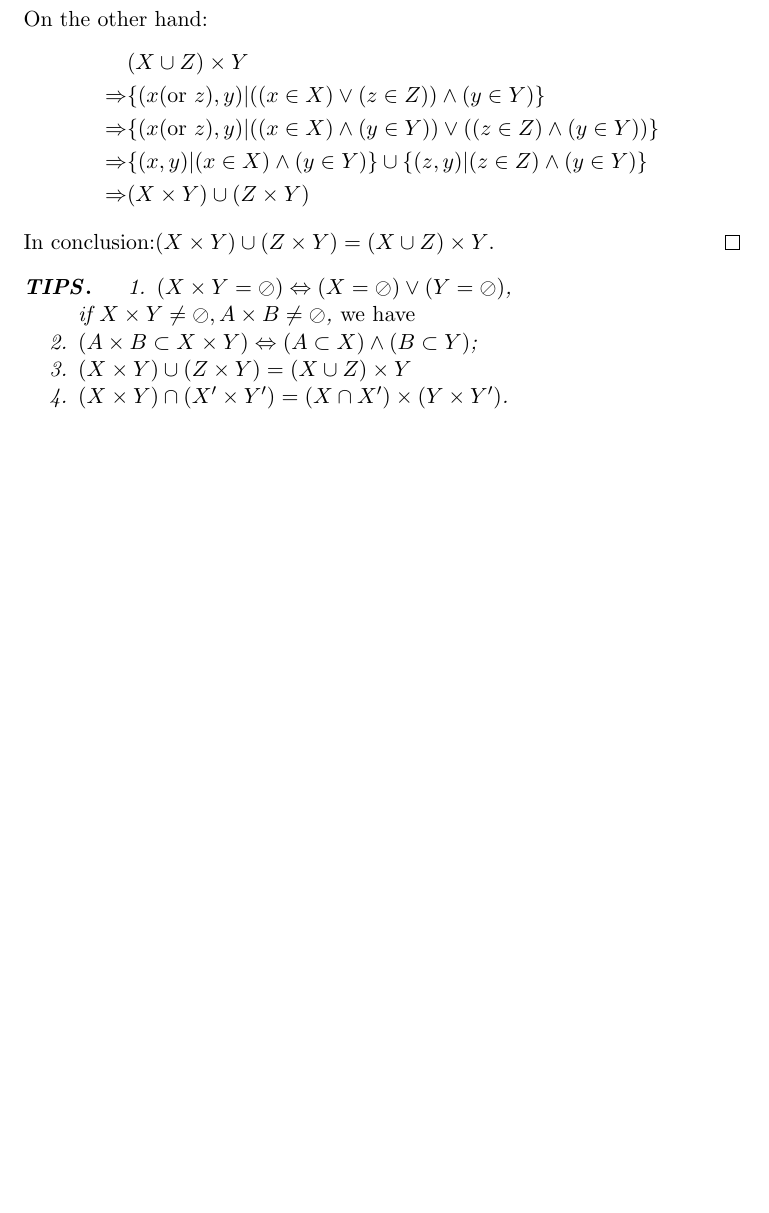
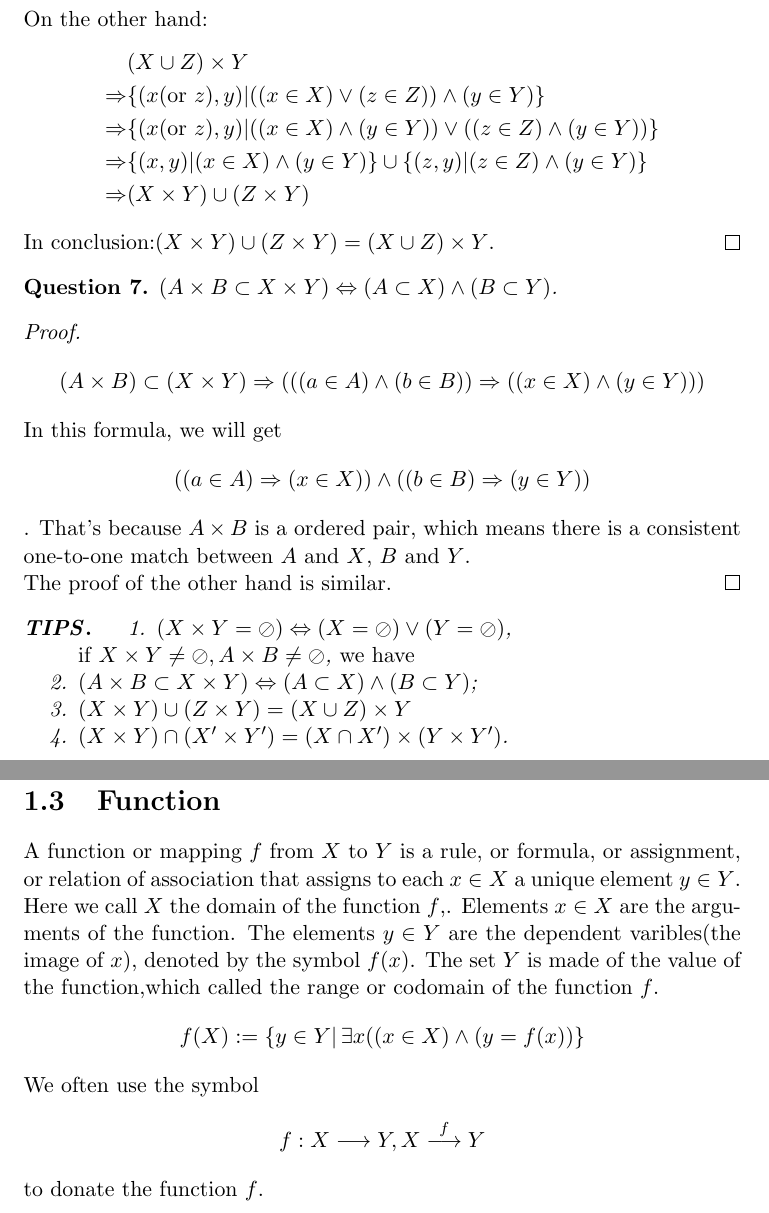
Before and after one commit to assjock/Notes, a LaTeX book (Mathematical Analysis ------Zorich/main.tex, which reads Mathematical Analysis ------Zorich/Chapter 1/Chapter1_Section2.tex, Mathematical Analysis ------Zorich/Chapter 1/Chapter1_Section3.tex): part of page 8 of 8 before the commit and two parts of pages 8 and 9 of 9 after it, the two joined at a grey line, cut so that both start at the same text, the shorter picture padded with empty space. Compiled offline with pdfLaTeX.

Commit message:
start c1s3

```diff
--- a/Mathematical Analysis ------Zorich/Chapter 1/Chapter1_Section2.tex
+++ b/Mathematical Analysis ------Zorich/Chapter 1/Chapter1_Section2.tex
@@ -145,9 +145,20 @@ $A\times B$ is a set contains ordered pairs, which means $A\times B\neq B\times
     \end{aligned}\]
     In conclusion:$(X\times Y)\cup (Z\times Y)=(X\cup Z)\times Y$.
 \end{proof}
+\begin{question}
+    $(A\times B\subset X\times Y)\Leftrightarrow(A\subset X)\wedge(B\subset Y)$.
+\end{question}
+\begin{proof}
+    \[\begin{aligned}
+        (A\times B)\subset (X\times Y)\Rightarrow(((a\in A)\wedge(b\in B))\Rightarrow((x\in X)\wedge(y\in Y)))
+    \end{aligned}\]
+    In this formula, we will get \[((a\in A)\Rightarrow(x\in X))\wedge((b\in B)\Rightarrow(y\in Y))\]. That's because $A\times B$ is a ordered pair, which means there is a consistent one-to-one match between $A$ and $X$, $B$ and $Y$.
+
+    The proof of the other hand is similar.
+\end{proof}
 \begin{tips}
     \begin{enumerate}
-        \item $(X\times Y=\oslash)\Leftrightarrow(X=\oslash)\vee(Y=\oslash)$,\\if $X\times Y\neq \oslash, A\times B\neq \oslash$, {\rm we have}
+        \item $(X\times Y=\oslash)\Leftrightarrow(X=\oslash)\vee(Y=\oslash)$,\\{\rm if} $X\times Y\neq \oslash, A\times B\neq \oslash$, {\rm we have}
         \item $(A\times B\subset X\times Y)\Leftrightarrow(A\subset X)\wedge(B\subset Y)$;
         \item $(X\times Y)\cup (Z\times Y)=(X\cup Z)\times Y$
         \item $(X\times Y)\cap (X'\times Y')=(X\cap X')\times (Y\times Y')$.
--- /dev/null
+++ b/Mathematical Analysis ------Zorich/Chapter 1/Chapter1_Section3.tex
@@ -0,0 +1,8 @@
+\section{Function}
+
+A function or mapping $f$ from $X$ to $Y$ is a rule, or formula, or assignment, or relation of association that assigns to each $x\in X$ a unique element $y\in Y$.
+
+Here we call $X$ the domain of the function $f$,. Elements $x\in X$ are the arguments  of the function. The elements $y\in Y$ are the dependent varibles(the image of $x$), denoted by the symbol $f(x)$.
+The set $Y$ is made of the value of the function,which called the range or codomain of the function $f$.
+\[f(X):=\{y\in Y|\, \exists x((x\in X)\wedge(y=f(x))\}\]
+We often use the symbol \[f:X\longrightarrow Y,X\stackrel{f}{\longrightarrow}Y\]to donate the function $f$.
```
Also changed, not shown: Mathematical Analysis ------Zorich/main.tex (+1 -0 lines), Mathematical Analysis ------Zorich/main.pdf, Mathematical Analysis ------Zorich/Chapter 1/Chapter1_Section2.tex (14 more changed lines), 5 other files.
